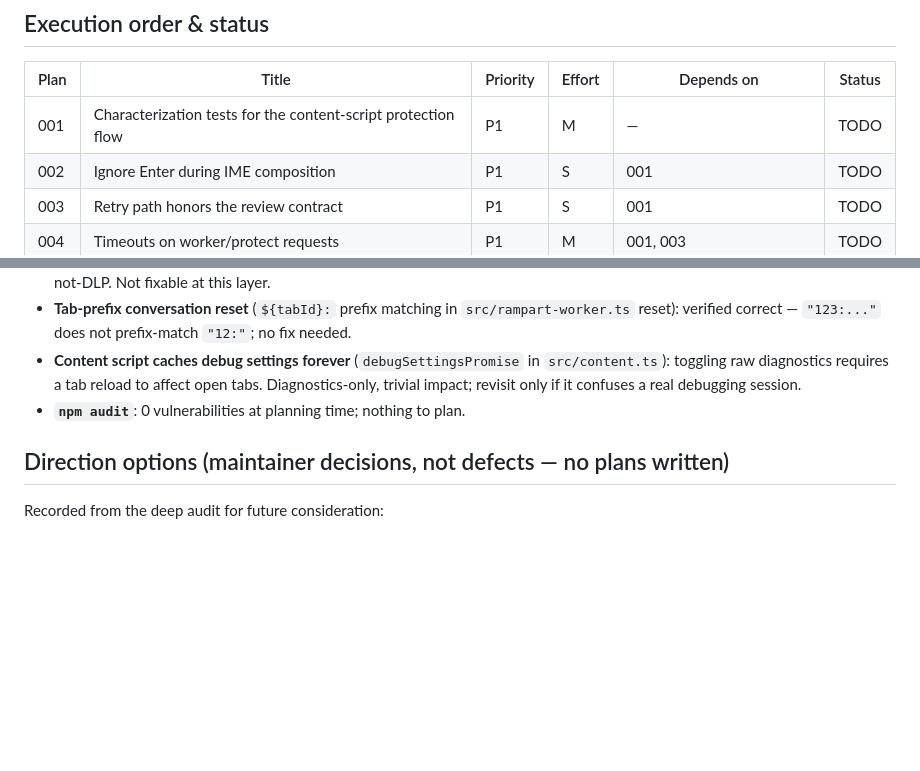
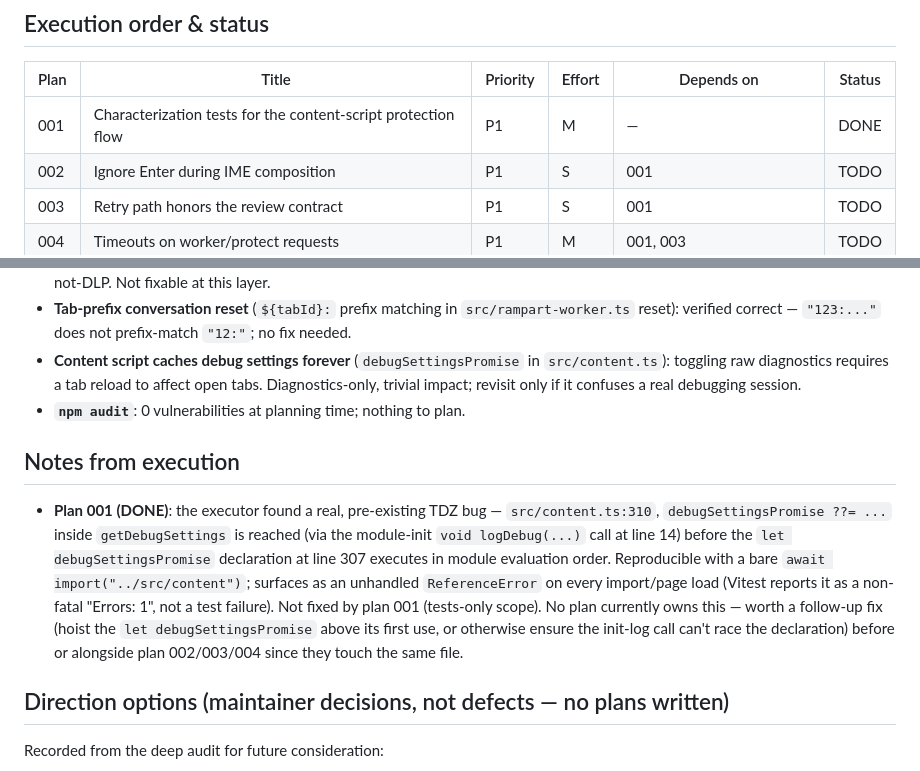
Before and after one commit to gduplessy/promptward, a Markdown page: plans/README.md, 2 parts joined by grey strips. GitHub-like rendering; blank space fills up the shorter version.

Commit message:
docs(plans): mark plan 001 DONE, record TDZ bug found during execution

```diff
--- a/plans/README.md
+++ b/plans/README.md
@@ -10,7 +10,7 @@ when done.
 
 | Plan | Title | Priority | Effort | Depends on | Status |
 |------|-------|----------|--------|------------|--------|
-| 001  | Characterization tests for the content-script protection flow | P1 | M | — | TODO |
+| 001  | Characterization tests for the content-script protection flow | P1 | M | — | DONE |
 | 002  | Ignore Enter during IME composition | P1 | S | 001 | TODO |
 | 003  | Retry path honors the review contract | P1 | S | 001 | TODO |
 | 004  | Timeouts on worker/protect requests | P1 | M | 001, 003 | TODO |
@@ -58,6 +58,20 @@ Status values: TODO | IN PROGRESS | DONE | BLOCKED (with one-line reason) | REJE
   confuses a real debugging session.
 - **`npm audit`**: 0 vulnerabilities at planning time; nothing to plan.
 
+## Notes from execution
+
+- **Plan 001 (DONE)**: the executor found a real, pre-existing TDZ bug —
+  `src/content.ts:310`, `debugSettingsPromise ??= ...` inside `getDebugSettings`
+  is reached (via the module-init `void logDebug(...)` call at line 14) before
+  the `let debugSettingsPromise` declaration at line 307 executes in module
+  evaluation order. Reproducible with a bare `await import("../src/content")`;
+  surfaces as an unhandled `ReferenceError` on every import/page load (Vitest
+  reports it as a non-fatal "Errors: 1", not a test failure). Not fixed by
+  plan 001 (tests-only scope). No plan currently owns this — worth a follow-up
+  fix (hoist the `let debugSettingsPromise` above its first use, or otherwise
+  ensure the init-log call can't race the declaration) before or alongside
+  plan 002/003/004 since they touch the same file.
+
 ## Direction options (maintainer decisions, not defects — no plans written)
 
 Recorded from the deep audit for future consideration:
```
